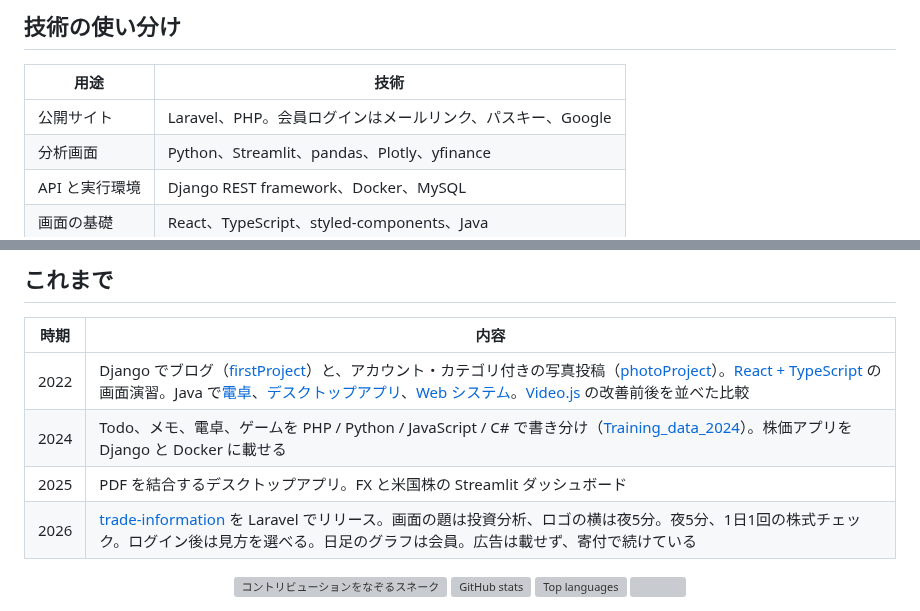
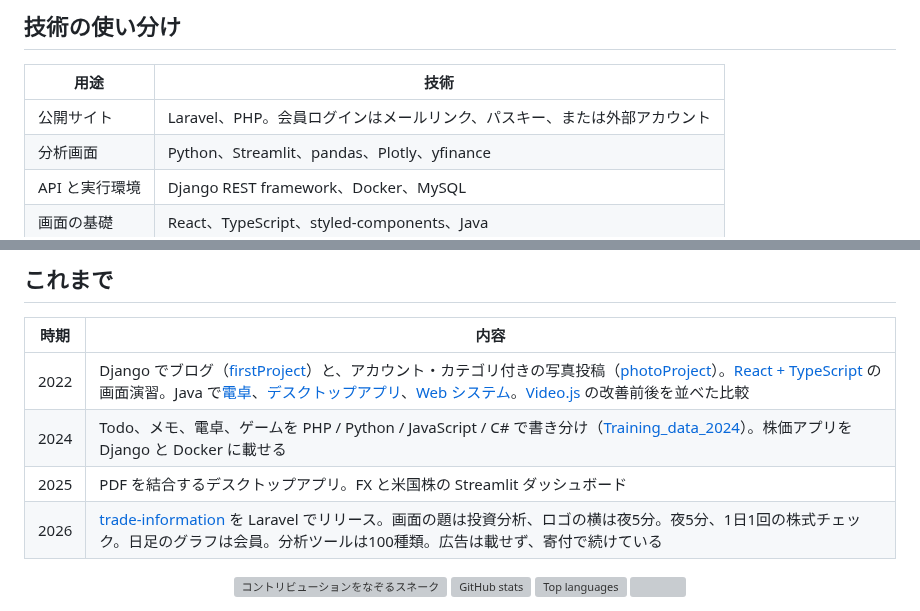
Before and after one commit to key-pro/key-pro, a Markdown page: README.md, 2 parts joined by grey strips. Rendered like a GitHub page; grey boxes are pictures that could not be loaded.

```diff
--- a/README.md
+++ b/README.md
@@ -108,7 +99,7 @@ Tkinter の画面に PDF をドロップすると、ファイル名の数字順
 
 | 用途 | 技術 |
 | --- | --- |
-| 公開サイト | Laravel、PHP。会員ログインはメールリンク、パスキー、Google |
+| 公開サイト | Laravel、PHP。会員ログインはメールリンク、パスキー、または外部アカウント |
 | 分析画面 | Python、Streamlit、pandas、Plotly、yfinance |
 | API と実行環境 | Django REST framework、Docker、MySQL |
 | 画面の基礎 | React、TypeScript、styled-components、Java |
@@ -122,7 +113,7 @@ Tkinter の画面に PDF をドロップすると、ファイル名の数字順
 | 2022 | Django でブログ（[firstProject](https://github.com/key-pro/firstProject)）と、アカウント・カテゴリ付きの写真投稿（[photoProject](https://github.com/key-pro/photoProject)）。[React + TypeScript](https://github.com/key-pro/react-typescript-app) の画面演習。Java で[電卓](https://github.com/key-pro/java-calculator)、[デスクトップアプリ](https://github.com/key-pro/java_application)、[Web システム](https://github.com/key-pro/java_websystem)。[Video.js](https://github.com/key-pro/Video.js-Yes-improvement) の改善前後を並べた比較 |
 | 2024 | Todo、メモ、電卓、ゲームを PHP / Python / JavaScript / C# で書き分け（[Training_data_2024](https://github.com/key-pro/Training_data_2024)）。株価アプリを Django と Docker に載せる |
 | 2025 | PDF を結合するデスクトップアプリ。FX と米国株の Streamlit ダッシュボード |
-| 2026 | [trade-information](https://trade-information.laravel.cloud/) を Laravel でリリース。画面の題は投資分析、ロゴの横は夜5分。夜5分、1日1回の株式チェック。ログイン後は見方を選べる。日足のグラフは会員。広告は載せず、寄付で続けている |
+| 2026 | [trade-information](https://trade-information.laravel.cloud/) を Laravel でリリース。画面の題は投資分析、ロゴの横は夜5分。夜5分、1日1回の株式チェック。日足のグラフは会員。分析ツールは100種類。広告は載せず、寄付で続けている |
 
 <div align="center">
 
```
Also changed, not shown: other parts of README.md (+9 -18 lines), assets/features.gif, 1 other file.
